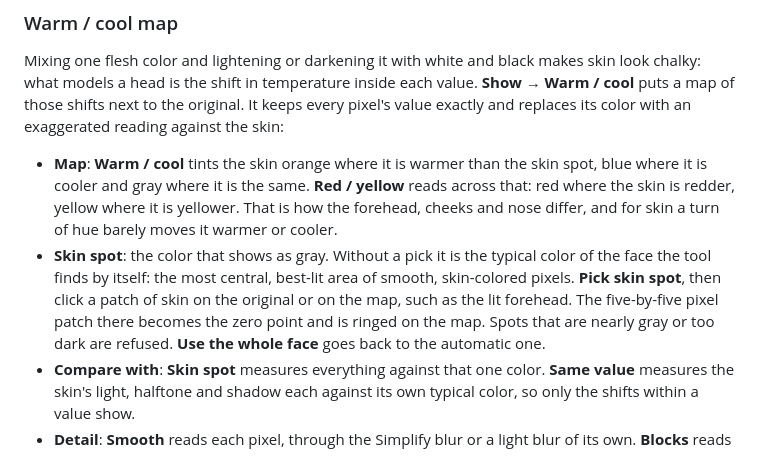
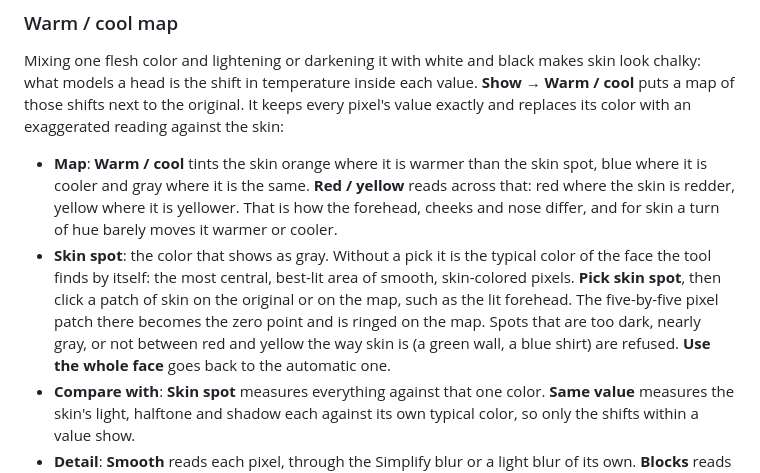
Before and after one commit to Platteration/art-project, a Markdown page: README.md, the part around the change. Rendered like a GitHub page.

Commit message:
Say in the README which picked spots are refused
Co-Authored-By: Claude Opus 5.5 <noreply@anthropic.com>
Claude-Session: https://claude.ai/code/session_01XVREo3r8Hxw4H8arPAzQN1

```diff
--- a/README.md
+++ b/README.md
@@ -21,7 +21,7 @@ The toolbar above the images adds drawing aids that appear on every image at onc
 Mixing one flesh color and lightening or darkening it with white and black makes skin look chalky: what models a head is the shift in temperature inside each value. **Show → Warm / cool** puts a map of those shifts next to the original. It keeps every pixel's value exactly and replaces its color with an exaggerated reading against the skin:
 
 - **Map**: **Warm / cool** tints the skin orange where it is warmer than the skin spot, blue where it is cooler and gray where it is the same. **Red / yellow** reads across that: red where the skin is redder, yellow where it is yellower. That is how the forehead, cheeks and nose differ, and for skin a turn of hue barely moves it warmer or cooler.
-- **Skin spot**: the color that shows as gray. Without a pick it is the typical color of the face the tool finds by itself: the most central, best-lit area of smooth, skin-colored pixels. **Pick skin spot**, then click a patch of skin on the original or on the map, such as the lit forehead. The five-by-five pixel patch there becomes the zero point and is ringed on the map. Spots that are nearly gray or too dark are refused. **Use the whole face** goes back to the automatic one.
+- **Skin spot**: the color that shows as gray. Without a pick it is the typical color of the face the tool finds by itself: the most central, best-lit area of smooth, skin-colored pixels. **Pick skin spot**, then click a patch of skin on the original or on the map, such as the lit forehead. The five-by-five pixel patch there becomes the zero point and is ringed on the map. Spots that are too dark, nearly gray, or not between red and yellow the way skin is (a green wall, a blue shirt) are refused. **Use the whole face** goes back to the automatic one.
 - **Compare with**: **Skin spot** measures everything against that one color. **Same value** measures the skin's light, halftone and shadow each against its own typical color, so only the shifts within a value show.
 - **Detail**: **Smooth** reads each pixel, through the Simplify blur or a light blur of its own. **Blocks** reads each color block.
 - **Exaggerate**: 1× to 5×, 3× by default. The map's colors are exaggerated on purpose: mix the shift, not the map's color.
```
